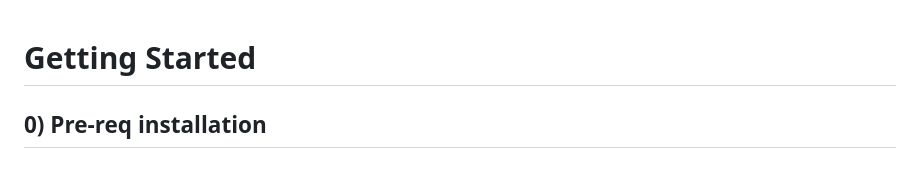
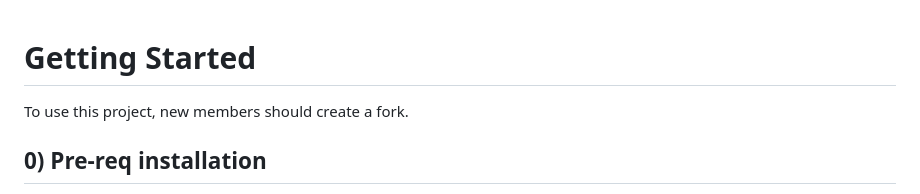
Before and after one commit to Slugbotics/ARM, a Markdown page: README.md, the part around the change. Drawn GitHub-style.

Commit message:
update Readme.md with info about forking.

```diff
--- a/README.md
+++ b/README.md
@@ -1,4 +1,6 @@
 # Getting Started
+
+To use this project, new members should create a fork.
 
 ## 0) Pre-req installation
 0.1) Install Python > 3.12 (*must be greater than 3.12*) \
```
